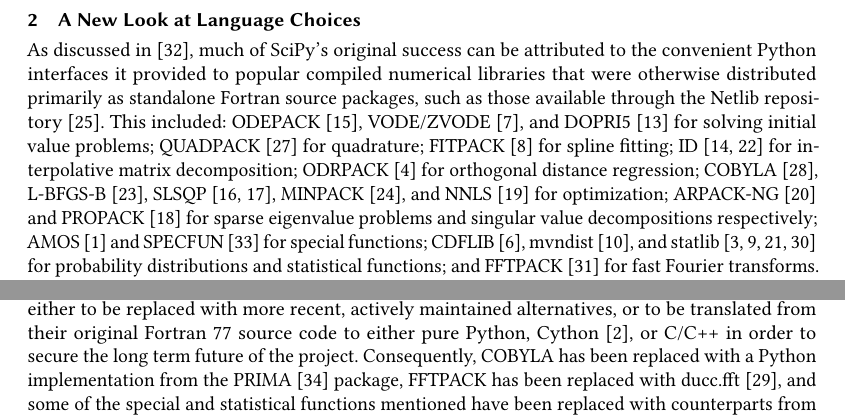
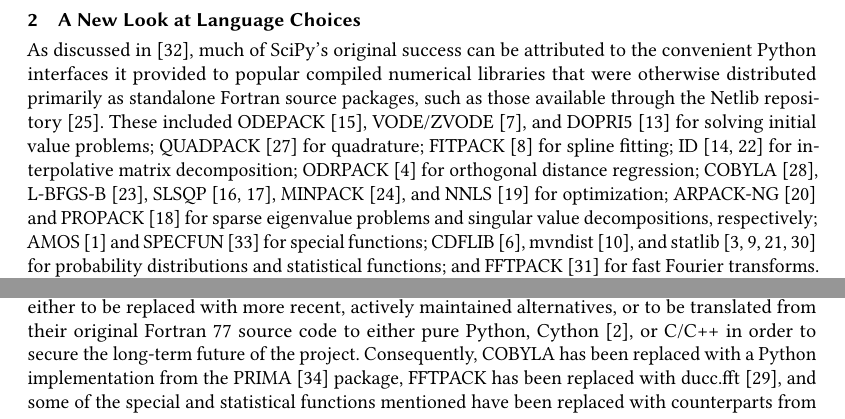
Before and after one commit to scipy/scipy-articles, a LaTeX paper (scipy-2.0/src/paper.tex): two parts of pages 1 and 2 of 4, joined at a grey line, cut so that both start at the same text. Compiled offline with pdfLaTeX.

Commit message:
Apply suggestions from code review
Co-authored-by: Florian Bourgey <bourgeyflorian@gmail.com>

```diff
--- a/scipy-2.0/src/paper.tex
+++ b/scipy-2.0/src/paper.tex
@@ -90,7 +90,7 @@
 to the convenient Python interfaces it provided to popular compiled numerical libraries
 that were otherwise distributed primarily as standalone Fortran source
 packages, such as those available through the Netlib repository~\cite{netlib}.
-This included:
+These included
 ODEPACK~\cite{Hindmarsh1983ODEPACK},
 VODE/ZVODE~\cite{Brown1989}, and DOPRI5~\cite{Hairer1987} for solving initial value
 problems; QUADPACK~\cite{Piessens1983} for quadrature; FITPACK~\cite{dierckx1995curve}
@@ -100,7 +100,7 @@
 SLSQP~\cite{Kraft1994,Kraft1988SQP}, MINPACK~\cite{More1980}, and
 NNLS~\cite{Lawson1995} for optimization;
 ARPACK-NG~\cite{Lehoucq2023ARPACKNG} and PROPACK~\cite{Larsen1998} for sparse eigenvalue problems
-and singular value decompositions respectively; AMOS~\cite{Amos1986} and
+and singular value decompositions, respectively; AMOS~\cite{Amos1986} and
 SPECFUN~\cite{Zhang1997} for special functions;
 CDFLIB~\cite{Brown1994CDFLIB}, mvndist~\cite{Genz1992}, and
 statlib~\cite{Dinneen1976,Best1975,Royston1995,Maclaren1985} for probability
@@ -140,7 +140,7 @@
 codes needed either to be replaced with
 more recent, actively maintained alternatives, or to be translated from their
 original Fortran 77 source code to either pure Python,
-Cython~\cite{Behnel2011}, or C/C++ in order to secure the long term future of the
+Cython~\cite{Behnel2011}, or C/C++ in order to secure the long-term future of the
 project. Consequently, COBYLA has been replaced with
 a Python implementation from the PRIMA~\cite{Zhang_2023} package, FFTPACK has been replaced with
 ducc.\@fft~\cite{reinecke2019ducc}, and some of the special and statistical functions
```
